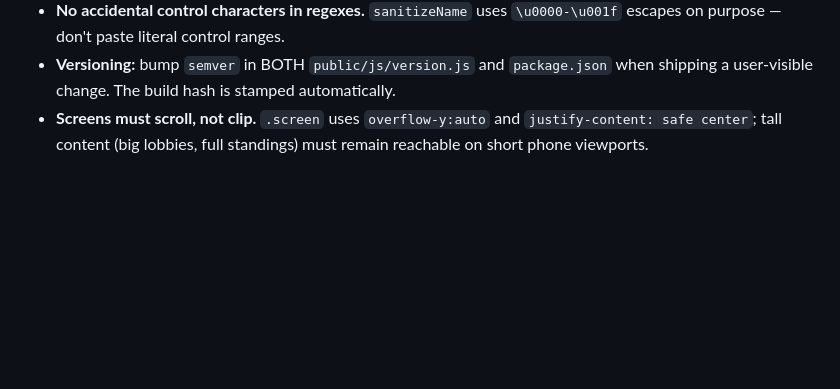
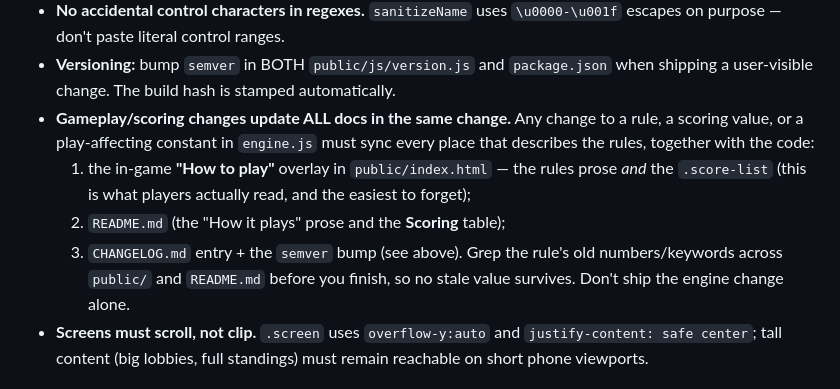
Before and after one commit to argusbrown/Vitrea, a Markdown page: CLAUDE.md, the part around the change. GitHub-like rendering; blank space fills up the shorter version.

Commit message:
docs: require all rule/scoring docs (esp. in-game help) sync with gameplay changes
Co-Authored-By: Claude Opus 4.8 (1M context) <noreply@anthropic.com>

```diff
--- a/CLAUDE.md
+++ b/CLAUDE.md
@@ -89,6 +89,16 @@ There is no build step and no production dependencies — `public/` is shipped a
   `\u0000-\u001f` escapes on purpose — don't paste literal control ranges.
 - **Versioning:** bump `semver` in BOTH `public/js/version.js` and `package.json`
   when shipping a user-visible change. The build hash is stamped automatically.
+- **Gameplay/scoring changes update ALL docs in the same change.** Any change to a
+  rule, a scoring value, or a play-affecting constant in `engine.js` must sync
+  every place that describes the rules, together with the code:
+  1. the in-game **"How to play"** overlay in `public/index.html` — the rules
+     prose *and* the `.score-list` (this is what players actually read, and the
+     easiest to forget);
+  2. `README.md` (the "How it plays" prose and the **Scoring** table);
+  3. `CHANGELOG.md` entry + the `semver` bump (see above).
+  Grep the rule's old numbers/keywords across `public/` and `README.md` before you
+  finish, so no stale value survives. Don't ship the engine change alone.
 - **Screens must scroll, not clip.** `.screen` uses `overflow-y:auto` and
   `justify-content: safe center`; tall content (big lobbies, full standings) must
   remain reachable on short phone viewports.
```
